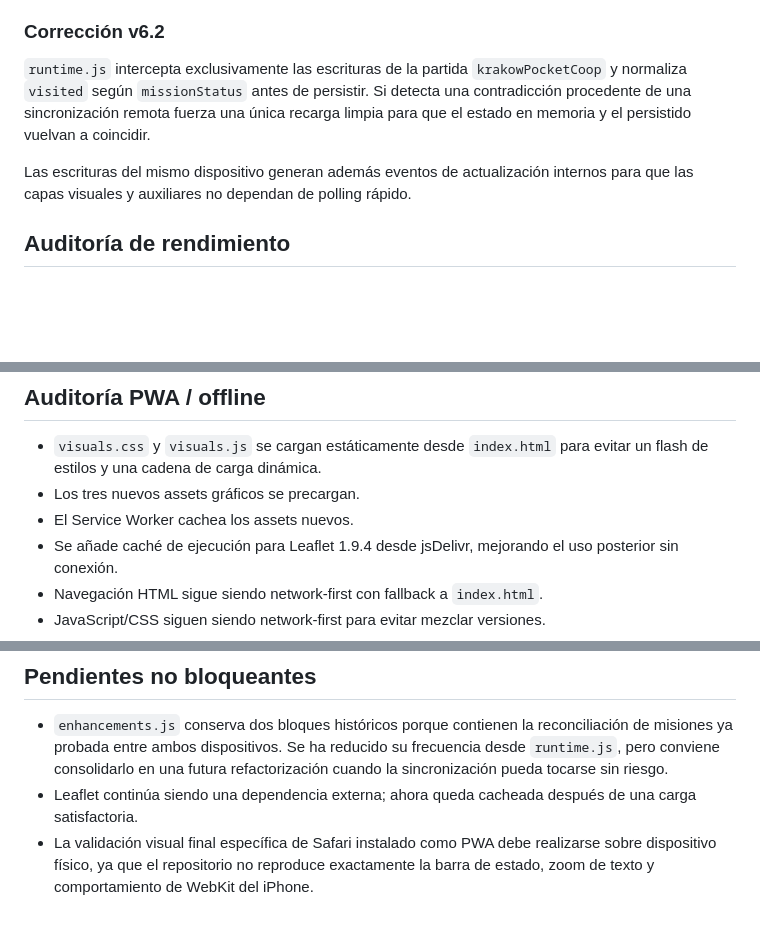
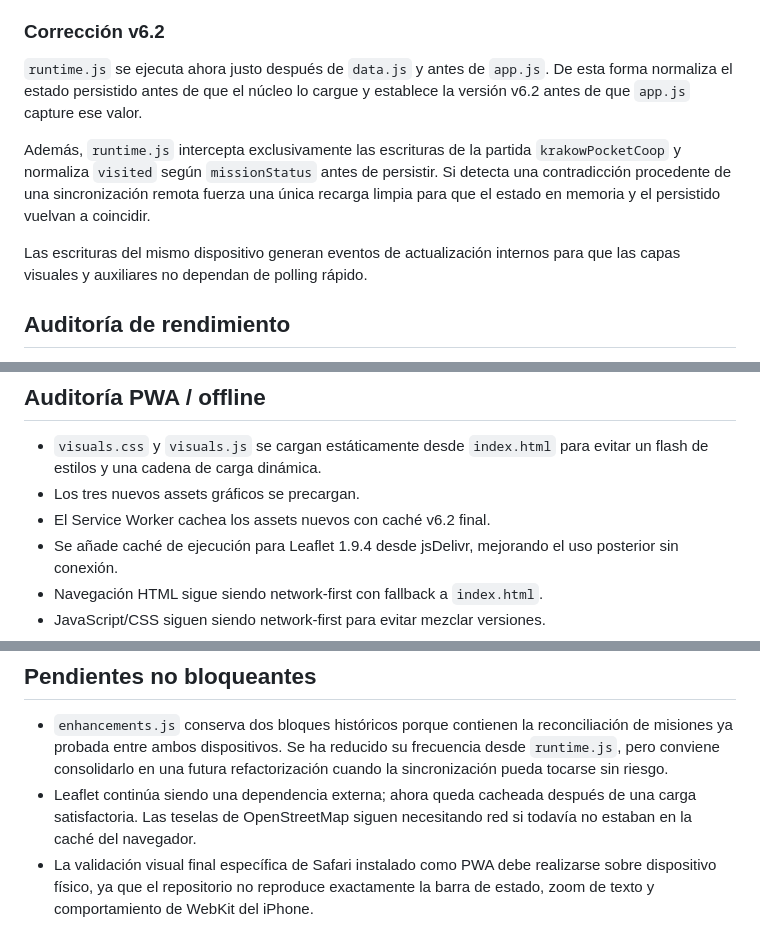
Before and after one commit to ismaelalvaradocontacto-del/krakow-pocket, a Markdown page: Krakow_Pocket_iOS_PRO_AUTO_FIX2/Krakow_Pocket_iOS_PRO_AUTO_FIX2/AUDIT_V6_2.md, 3 parts joined by grey strips. GitHub-like rendering; blank space fills up the shorter version.

Commit message:
Finalize v6.2 audit after runtime load-order fix

```diff
--- a/Krakow_Pocket_iOS_PRO_AUTO_FIX2/Krakow_Pocket_iOS_PRO_AUTO_FIX2/AUDIT_V6_2.md
+++ b/Krakow_Pocket_iOS_PRO_AUTO_FIX2/Krakow_Pocket_iOS_PRO_AUTO_FIX2/AUDIT_V6_2.md
@@ -35,9 +36,11 @@ El resaltado de la siguiente misión retiraba y recreaba la flecha en cada pasad
 El núcleo histórico combina `visited` mediante unión para no perder progresos entre dos móviles. Las versiones posteriores añadieron `missionStatus` para permitir deshacer una misión. En una desmarcación remota podía existir temporalmente contradicción entre `visited` y `missionStatus`.
 
 ### Corrección v6.2
-`runtime.js` intercepta exclusivamente las escrituras de la partida `krakowPocketCoop` y normaliza `visited` según `missionStatus` antes de persistir. Si detecta una contradicción procedente de una sincronización remota fuerza una única recarga limpia para que el estado en memoria y el persistido vuelvan a coincidir.
+`runtime.js` se ejecuta ahora justo después de `data.js` y antes de `app.js`. De esta forma normaliza el estado persistido antes de que el núcleo lo cargue y establece la versión v6.2 antes de que `app.js` capture ese valor.
 
-Las escrituras del mismo dispositivo generan además eventos de actualización internos para que las capas visuales y auxiliares no dependan de polling rápido.
+Además, `runtime.js` intercepta exclusivamente las escrituras de la partida `krakowPocketCoop` y normaliza `visited` según `missionStatus` antes de persistir. Si detecta una contradicción procedente de una sincronización remota fuerza una única recarga limpia para que el estado en memoria y el persistido vuelvan a coincidir.
+
+Las escrituras del mismo dispositivo generan eventos de actualización internos para que las capas visuales y auxiliares no dependan de polling rápido.
 
 ## Auditoría de rendimiento
 - El antiguo parche general de temporizadores se ha limitado a tres intervalos heredados conocidos.
@@ -50,7 +53,7 @@ Las escrituras del mismo dispositivo generan además eventos de actualización i
 ## Auditoría PWA / offline
 - `visuals.css` y `visuals.js` se cargan estáticamente desde `index.html` para evitar un flash de estilos y una cadena de carga dinámica.
 - Los tres nuevos assets gráficos se precargan.
-- El Service Worker cachea los assets nuevos.
+- El Service Worker cachea los assets nuevos con caché v6.2 final.
 - Se añade caché de ejecución para Leaflet 1.9.4 desde jsDelivr, mejorando el uso posterior sin conexión.
 - Navegación HTML sigue siendo network-first con fallback a `index.html`.
 - JavaScript/CSS siguen siendo network-first para evitar mezclar versiones.
@@ -96,7 +99,7 @@ Gráficos:
 
 ## Pendientes no bloqueantes
 - `enhancements.js` conserva dos bloques históricos porque contienen la reconciliación de misiones ya probada entre ambos dispositivos. Se ha reducido su frecuencia desde `runtime.js`, pero conviene consolidarlo en una futura refactorización cuando la sincronización pueda tocarse sin riesgo.
-- Leaflet continúa siendo una dependencia externa; ahora queda cacheada después de una carga satisfactoria.
+- Leaflet continúa siendo una dependencia externa; ahora queda cacheada después de una carga satisfactoria. Las teselas de OpenStreetMap siguen necesitando red si todavía no estaban en la caché del navegador.
 - La validación visual final específica de Safari instalado como PWA debe realizarse sobre dispositivo físico, ya que el repositorio no reproduce exactamente la barra de estado, zoom de texto y comportamiento de WebKit del iPhone.
 
 ## Criterio para siguientes versiones
```
Also changed, not shown: other parts of Krakow_Pocket_iOS_PRO_AUTO_FIX2/Krakow_Pocket_iOS_PRO_AUTO_FIX2/AUDIT_V6_2.md (+3 -2 lines).
